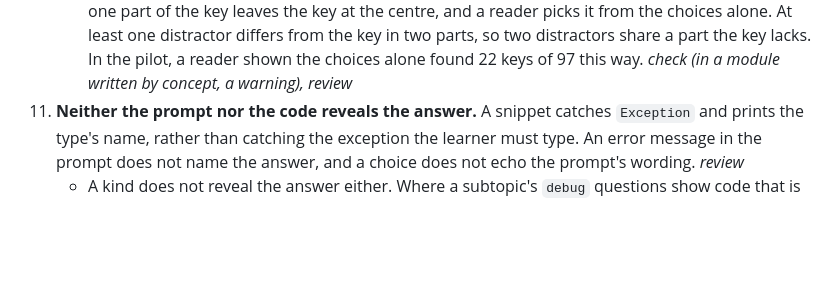
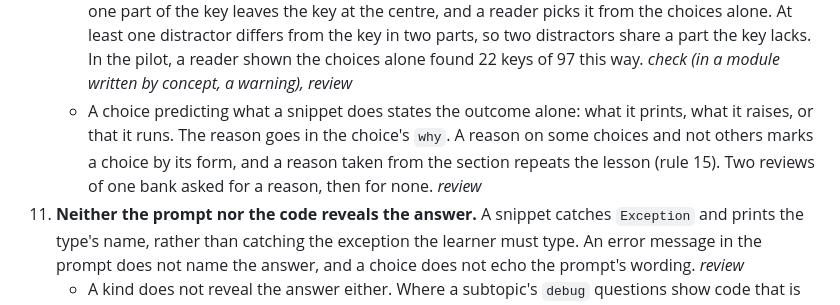
Before and after one commit to lunochkin/algo-coach, a Markdown page: docs/authoring/rules.md, the part around the change. GitHub-like rendering; blank space fills up the shorter version.

Commit message:
docs: state outcome choices without a reason
Rule 10 let a choice predicting a snippet's outcome carry a reason or
not. Two reviews of the classes bank asked for a reason, then for none,
and the fix between them copied the section's sentence into a choice.
The stage 3 writer's checklist carries the same line.

```diff
--- a/docs/authoring/rules.md
+++ b/docs/authoring/rules.md
@@ -106,6 +106,12 @@ The rules come from three review passes over the Python module in November
       a part the key lacks. In the pilot, a reader shown the choices alone
       found 22 keys of 97 this way. *check (in a module written by concept,
       a warning), review*
+    - A choice predicting what a snippet does states the outcome alone: what
+      it prints, what it raises, or that it runs. The reason goes in the
+      choice's `why`. A reason on some choices and not others marks a choice
+      by its form, and a reason taken from the section repeats the lesson
+      (rule 15). Two reviews of one bank asked for a reason, then for none.
+      *review*
 11. **Neither the prompt nor the code reveals the answer.** A snippet catches
     `Exception` and prints the type's name, rather than catching the exception
     the learner must type. An error message in the prompt does not name the
```
Also changed, not shown: 1 other file.
